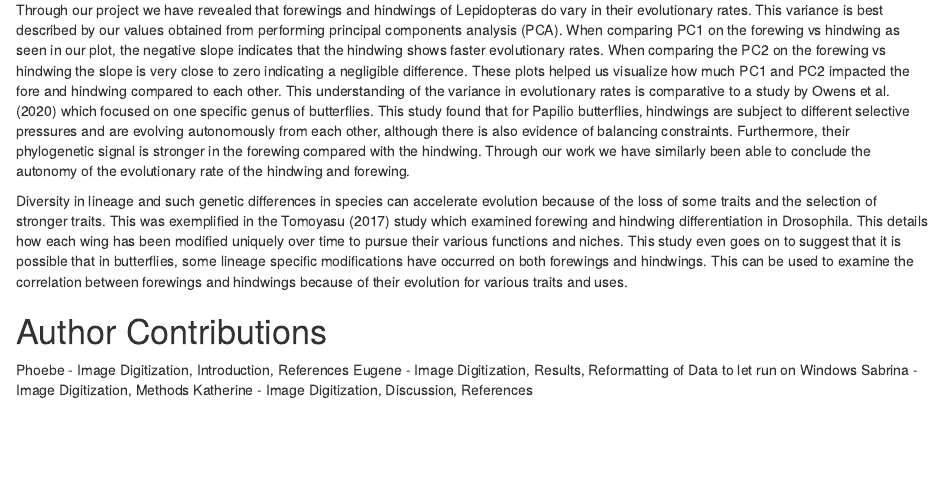
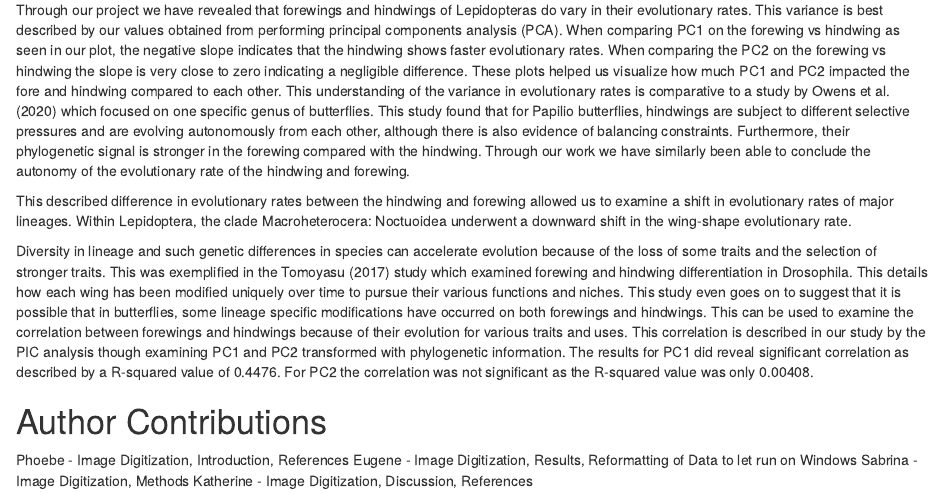
Before and after one commit to katherineq23/cRazy-coders-repo, an R Markdown document (cRazy-coders-module6.rmd): the page in a window 1100 px wide, from 10530 px down. Rendered offline with R 4.5, knitr and Pandoc, with nearby package versions; some code elsewhere in the file could not run offline.

Commit message:
final discussion

````diff
--- a/cRazy-coders-module6.rmd
+++ b/cRazy-coders-module6.rmd
@@ -348,9 +348,11 @@ PC2.pic %>%
 summary(lm(hind~fore,PC2.pic))
 ```
 # Discussion
-Through our project we have revealed that forewings and hindwings of Lepidopteras do vary in their evolutionary rates. This variance is best described by our values obtained from performing principal components analysis (PCA). When comparing PC1 on the forewing vs hindwing as seen in our plot, the negative slope indicates that the hindwing shows faster evolutionary rates. When comparing the PC2 on the forewing vs hindwing the slope is very close to zero indicating a negligible difference. These plots helped us visualize how much PC1 and PC2 impacted the fore and hindwing compared to each other.  This understanding of the variance in evolutionary rates is comparative to a study by @owens2020comparative which focused on one specific genus of butterflies. This study found that for Papilio butterflies, hindwings are subject to different selective pressures and are evolving autonomously from each other, although there is also evidence of balancing constraints. Furthermore, their phylogenetic signal is stronger in the forewing compared with the hindwing. Through our work we have similarly been able to conclude the autonomy of the evolutionary rate of the hindwing and forewing.
+Through our project we have revealed that forewings and hindwings of Lepidopteras do vary in their evolutionary rates. This variance is best described by our values obtained from performing principal components analysis (PCA). When comparing PC1 on the forewing vs hindwing as seen in our plot, the negative slope indicates that the hindwing shows faster evolutionary rates. When comparing the PC2 on the forewing vs hindwing the slope is very close to zero indicating a negligible difference. These plots helped us visualize how much PC1 and PC2 impacted the fore and hindwing compared to each other. This understanding of the variance in evolutionary rates is comparative to a study by @owens2020comparative which focused on one specific genus of butterflies. This study found that for Papilio butterflies, hindwings are subject to different selective pressures and are evolving autonomously from each other, although there is also evidence of balancing constraints. Furthermore, their phylogenetic signal is stronger in the forewing compared with the hindwing. Through our work we have similarly been able to conclude the autonomy of the evolutionary rate of the hindwing and forewing.
 
-Diversity in lineage and such genetic differences in species can accelerate evolution because of the loss of some traits and the selection of stronger traits. This was exemplified in the @tomoyasu2017ultrabithorax  study which examined forewing and hindwing differentiation in Drosophila. This details how each wing has been modified uniquely over time to pursue their various functions and niches. This study even goes on to suggest that it is possible that in butterflies, some lineage specific modifications have occurred on both forewings and hindwings. This can be used to examine the correlation between forewings and hindwings because of their evolution for various traits and uses.
+This described difference in evolutionary rates between the hindwing and forewing allowed us to examine a shift in evolutionary rates of major lineages. Within Lepidoptera, the clade Macroheterocera: Noctuoidea underwent a downward shift in the wing-shape evolutionary rate.
+
+Diversity in lineage and such genetic differences in species can accelerate evolution because of the loss of some traits and the selection of stronger traits. This was exemplified in the @tomoyasu2017ultrabithorax  study which examined forewing and hindwing differentiation in Drosophila. This details how each wing has been modified uniquely over time to pursue their various functions and niches. This study even goes on to suggest that it is possible that in butterflies, some lineage specific modifications have occurred on both forewings and hindwings. This can be used to examine the correlation between forewings and hindwings because of their evolution for various traits and uses. This correlation is described in our study by the PIC analysis though examining PC1 and PC2 transformed with phylogenetic information. The results for PC1 did reveal significant correlation as described by a R-squared value of 0.4476. For PC2 the correlation was not significant as the R-squared value was only 0.00408.
 
 
 # Author Contributions
````
